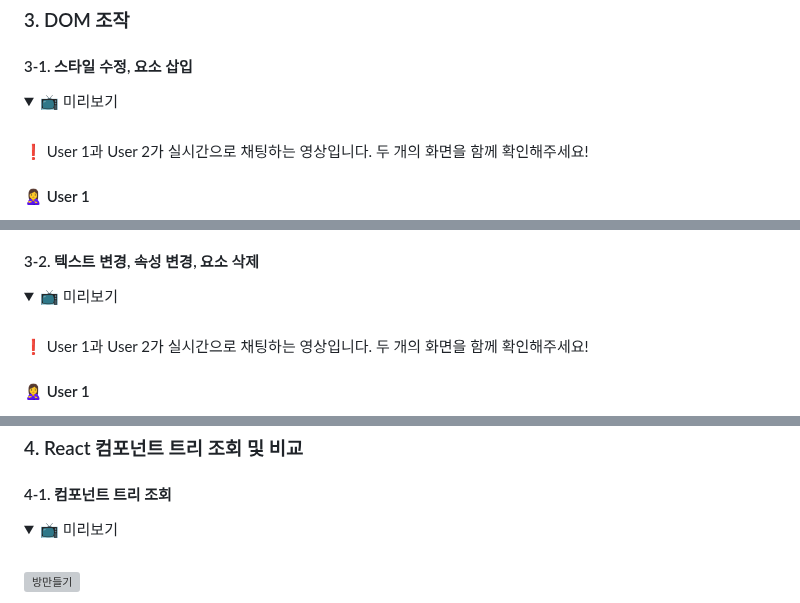
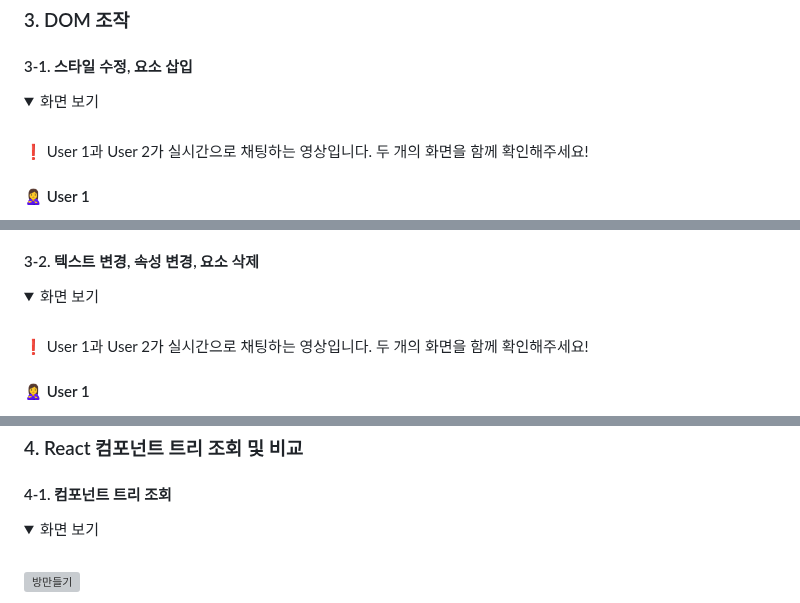
Before and after one commit to Team-conchat/con.chat, a Markdown page: README.md, 3 parts joined by grey strips. GitHub-like rendering; folded sections open; grey boxes are pictures that could not be loaded.

```diff
--- a/README.md
+++ b/README.md
@@ -137,7 +133,7 @@ Firebase의 Realtime Database는 데이터 베이스 변경 사항을 실시간
 
 <details>
 <summary>
-  📺 미리보기
+  화면 보기
 </summary>
   <br>
   <p>❗️ User 1과 User 2가 실시간으로 채팅하는 영상입니다. 두 개의 화면을 함께 확인해주세요!</p>
@@ -155,7 +150,7 @@ Firebase의 Realtime Database는 데이터 베이스 변경 사항을 실시간
 
 <details>
 <summary>
-  📺 미리보기
+  화면 보기
 </summary>
   <br>
   <p>❗️ User 1과 User 2가 실시간으로 채팅하는 영상입니다. 두 개의 화면을 함께 확인해주세요!</p>
@@ -176,7 +170,7 @@ Firebase의 Realtime Database는 데이터 베이스 변경 사항을 실시간
 
 <details>
 <summary>
-  📺 미리보기
+  화면 보기
 </summary>
   <br>
   <img alt="방만들기" src="./images/react_tree,search.gif" width="600" />
```
Also changed, not shown: other parts of README.md (+31 -40 lines).
